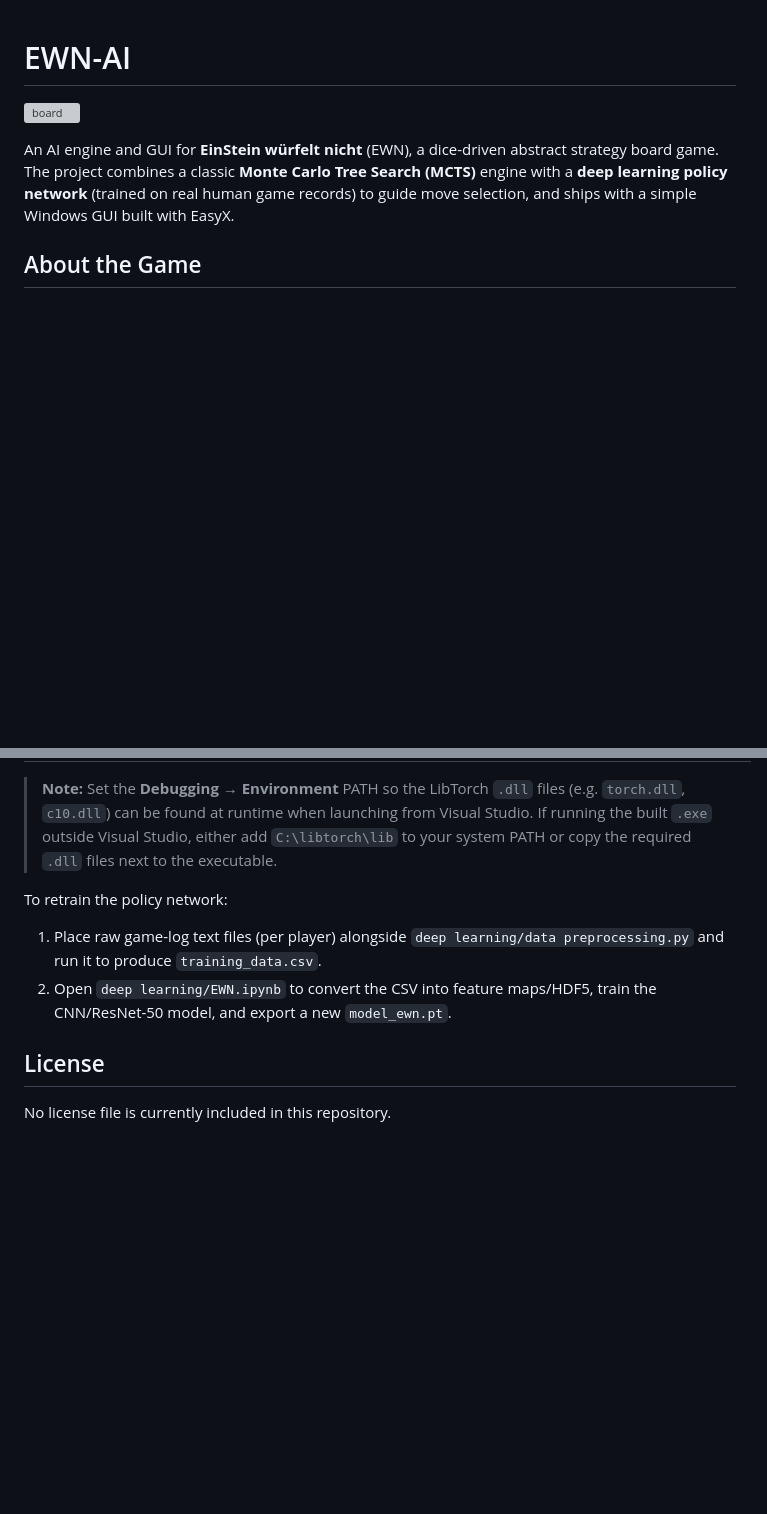
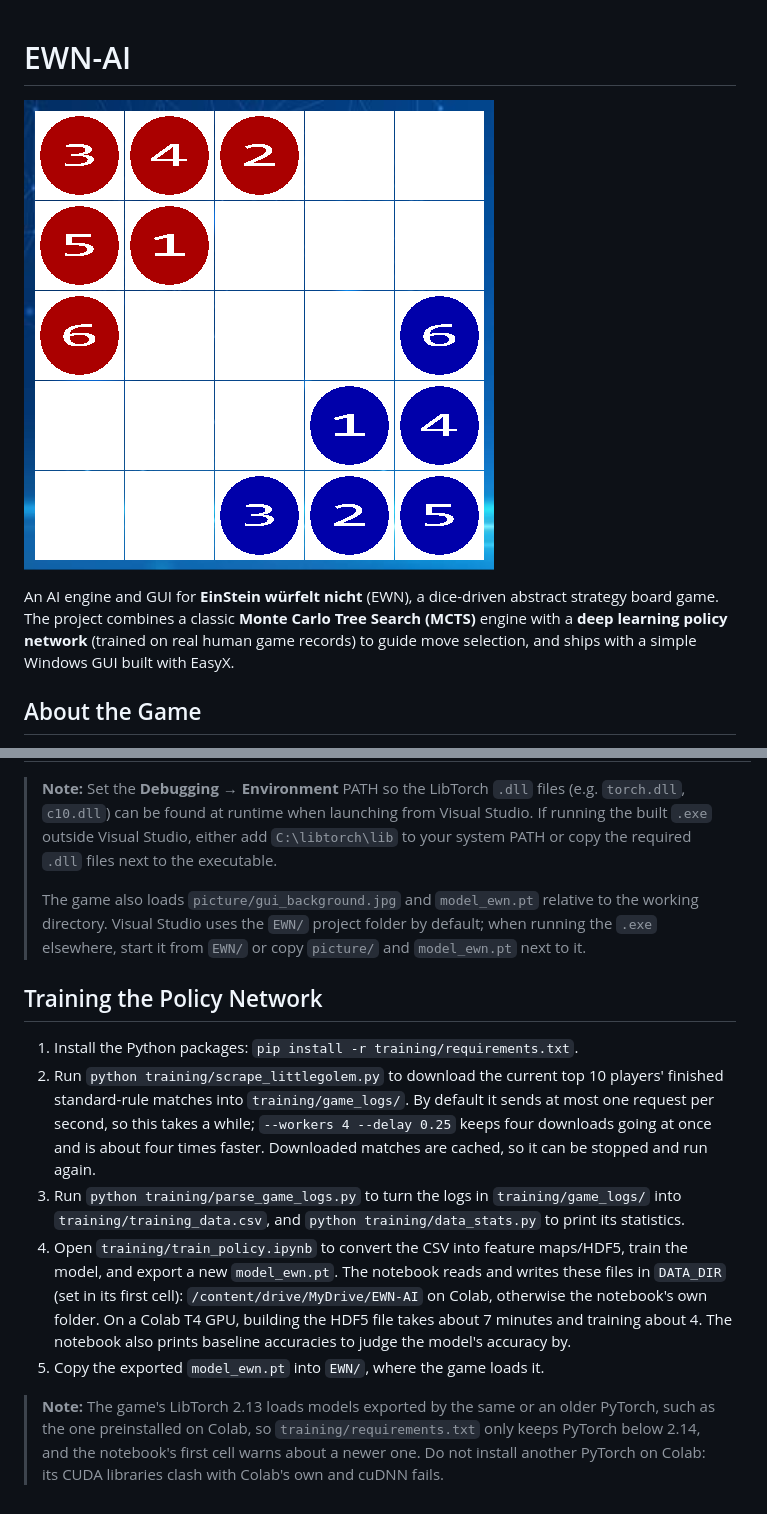
Before and after one commit to jyli0828/ewn-ai, a Markdown page: README.md, 2 parts joined by grey strips. Rendered like a GitHub page; pictures changed too: docs/images/board.png; blank space fills up the shorter version; grey boxes are pictures that could not be loaded.

```diff
--- a/README.md
+++ b/README.md
@@ -1,5 +1,5 @@
 # EWN-AI
-![board](EWN/picture/board.png)
+![Starting position of a game, drawn by the game GUI](docs/images/board.png)
 
 An AI engine and GUI for **EinStein würfelt nicht** (EWN), a dice-driven abstract strategy board game. The project combines a classic **Monte Carlo Tree Search (MCTS)** engine with a **deep learning policy network** (trained on real human game records) to guide move selection, and ships with a simple Windows GUI built with EasyX.
 
@@ -74,12 +137,15 @@ Assuming LibTorch is extracted to `C:\libtorch`, configure the following in **Pr
 | Linker → Input → Additional Dependencies | — | `C:\libtorch\lib\*.lib;%(AdditionalDependencies)` |
 
 > **Note:** Set the **Debugging → Environment** PATH so the LibTorch `.dll` files (e.g. `torch.dll`, `c10.dll`) can be found at runtime when launching from Visual Studio. If running the built `.exe` outside Visual Studio, either add `C:\libtorch\lib` to your system PATH or copy the required `.dll` files next to the executable.
+>
+> The game also loads `picture/gui_background.jpg` and `model_ewn.pt` relative to the working directory. Visual Studio uses the `EWN/` project folder by default; when running the `.exe` elsewhere, start it from `EWN/` or copy `picture/` and `model_ewn.pt` next to it.
 
-To retrain the policy network:
+## Training the Policy Network
 
-1. Place raw game-log text files (per player) alongside `deep learning/data preprocessing.py` and run it to produce `training_data.csv`.
-2. Open `deep learning/EWN.ipynb` to convert the CSV into feature maps/HDF5, train the CNN/ResNet-50 model, and export a new `model_ewn.pt`.
+1. Install the Python packages: `pip install -r training/requirements.txt`.
+2. Run `python training/scrape_littlegolem.py` to download the current top 10 players' finished standard-rule matches into `training/game_logs/`. By default it sends at most one request per second, so this takes a while; `--workers 4 --delay 0.25` keeps four downloads going at once and is about four times faster. Downloaded matches are cached, so it can be stopped and run again.
+3. Run `python training/parse_game_logs.py` to turn the logs in `training/game_logs/` into `training/training_data.csv`, and `python training/data_stats.py` to print its statistics.
+4. Open `training/train_policy.ipynb` to convert the CSV into feature maps/HDF5, train the model, and export a new `model_ewn.pt`. The notebook reads and writes these files in `DATA_DIR` (set in its first cell): `/content/drive/MyDrive/EWN-AI` on Colab, otherwise the notebook's own folder. On a Colab T4 GPU, building the HDF5 file takes about 7 minutes and training about 4. The notebook also prints baseline accuracies to judge the model's accuracy by.
+5. Copy the exported `model_ewn.pt` into `EWN/`, where the game loads it.
 
-## License
-
-No license file is currently included in this repository.
+> **Note:** The game's LibTorch 2.13 loads models exported by the same or an older PyTorch, such as the one preinstalled on Colab, so `training/requirements.txt` only keeps PyTorch below 2.14, and the notebook's first cell warns about a newer one. Do not install another PyTorch on Colab: its CUDA libraries clash with Colab's own and cuDNN fails.
```
Also changed, not shown: other parts of README.md (+80 -17 lines), docs/images/player_ratings.jpg (deleted), 8 other files.
